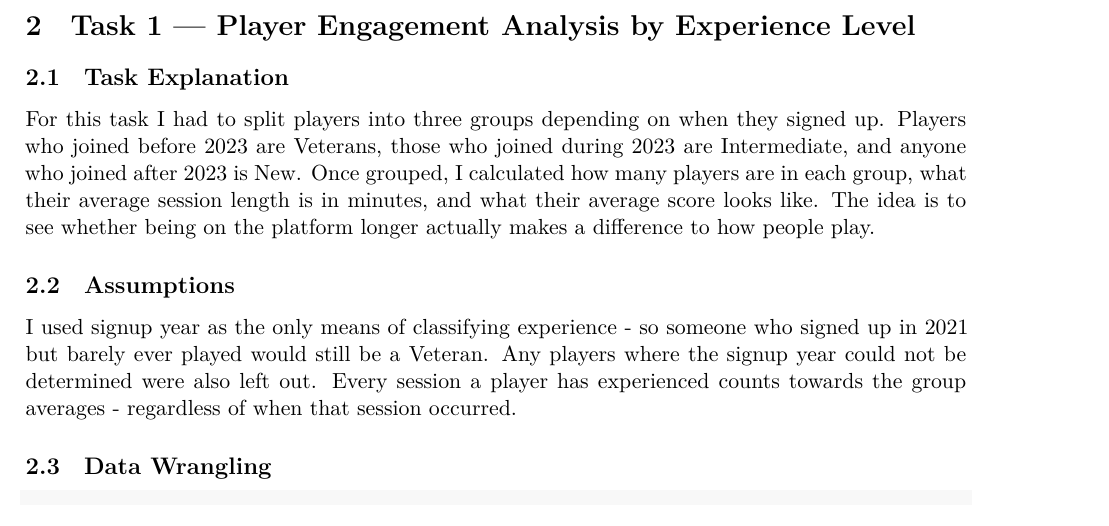
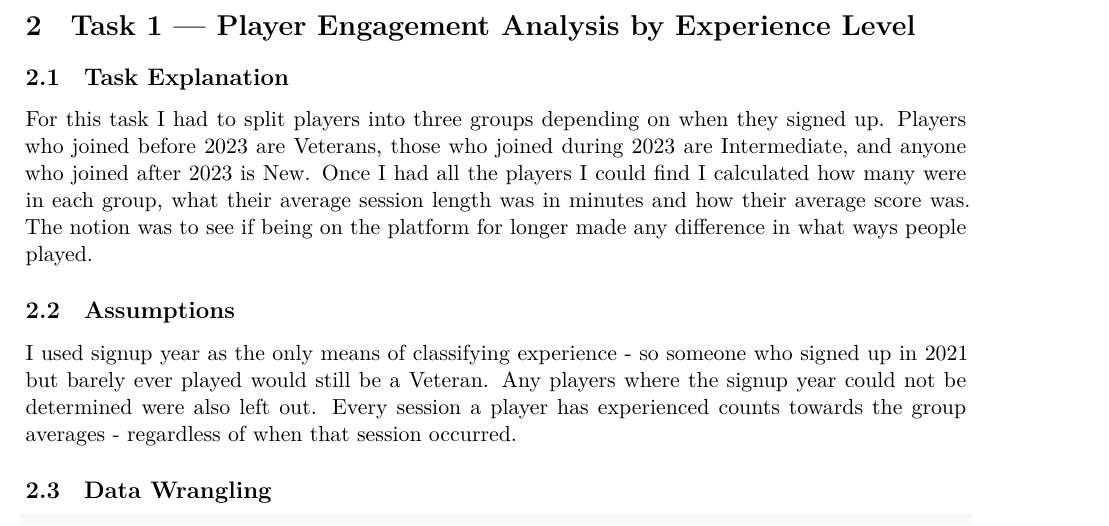
Before and after one commit to RRRRRR12345bigd/assignment-1, an R Markdown document (assignment.Rmd): part of page 5 of 16, cut so that both start at the same text. Rendered offline with R 4.5, knitr and Pandoc, then LaTeX, with nearby package versions.

Commit message:
Updated explaination because there it was not clear

```diff
--- a/assignment.Rmd
+++ b/assignment.Rmd
@@ -94,7 +94,7 @@ Luckily none of the three datasets featured any missing values so no imputation
 
 ## Task Explanation
 
-For this task I had to split players into three groups depending on when they signed up. Players who joined before 2023 are Veterans, those who joined during 2023 are Intermediate, and anyone who joined after 2023 is New. Once grouped, I calculated how many players are in each group, what their average session length is in minutes, and what their average score looks like. The idea is to see whether being on the platform longer actually makes a difference to how people play.
+For this task I had to split players into three groups depending on when they signed up. Players who joined before 2023 are Veterans, those who joined during 2023 are Intermediate, and anyone who joined after 2023 is New. Once I had all the players I could find I calculated how many were in each group, what their average session length was in minutes and how their average score was. The notion was to see if being on the platform for longer made any difference in what ways people played.
 
 ## Assumptions
 
```
